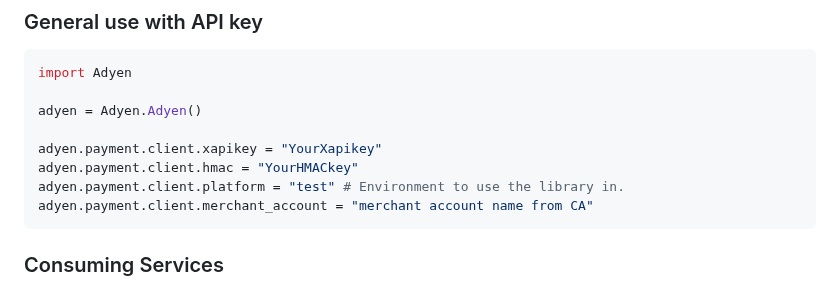
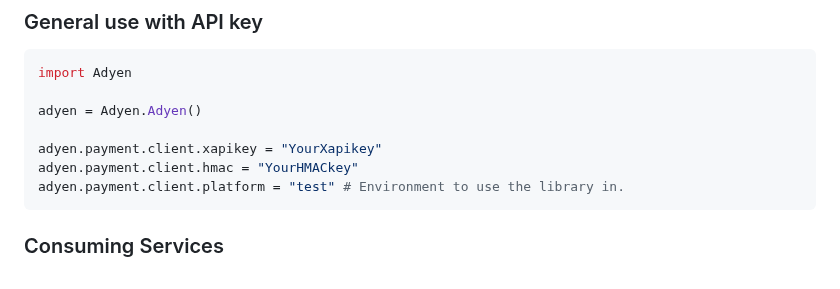
Before and after one commit to Adyen/adyen-python-api-library, a Markdown page: README.md, the part around the change. Drawn GitHub-style.

Commit message:
Add Beppe's feedback

```diff
--- a/README.md
+++ b/README.md
@@ -65,7 +65,6 @@ adyen = Adyen.Adyen()
 adyen.payment.client.xapikey = "YourXapikey"
 adyen.payment.client.hmac = "YourHMACkey"
 adyen.payment.client.platform = "test" # Environment to use the library in.
-adyen.payment.client.merchant_account = "merchant account name from CA"
 ~~~~
 ### Consuming Services
 Every API the library supports is represented by a service object. The name of the service matching the corresponding API is listed in the [Integrations](#supported-api-versions) section of this document.
```
